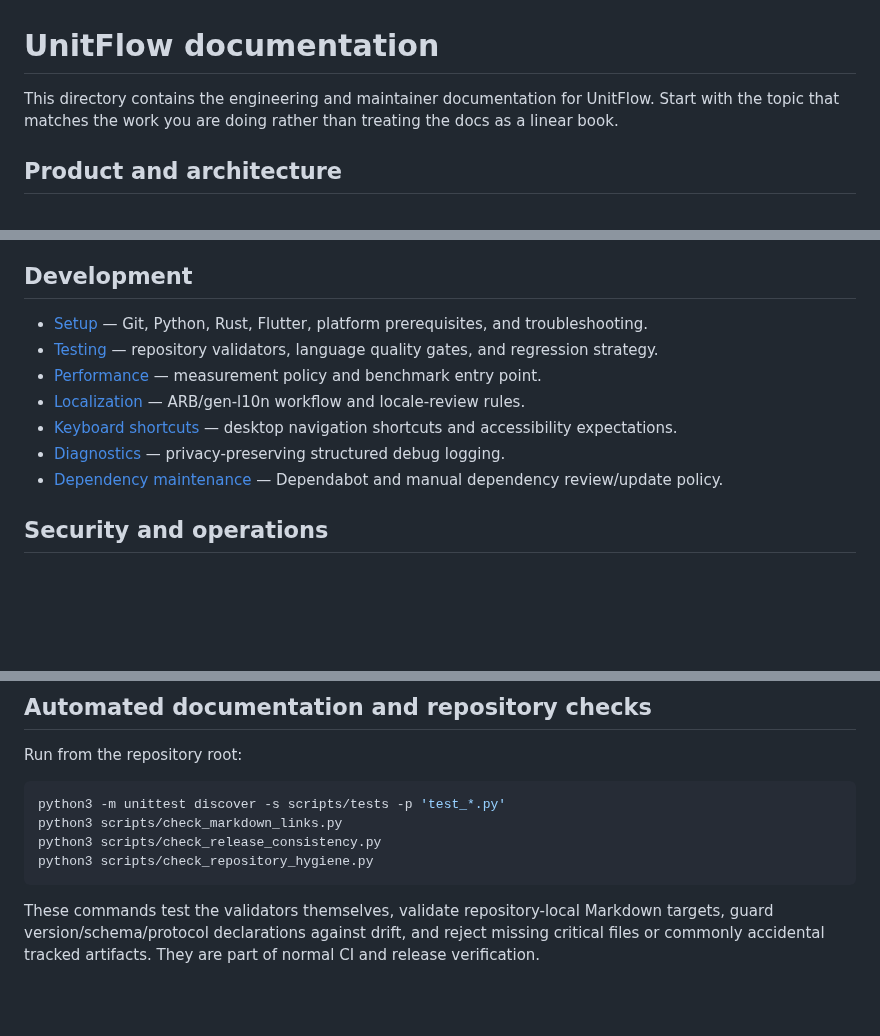
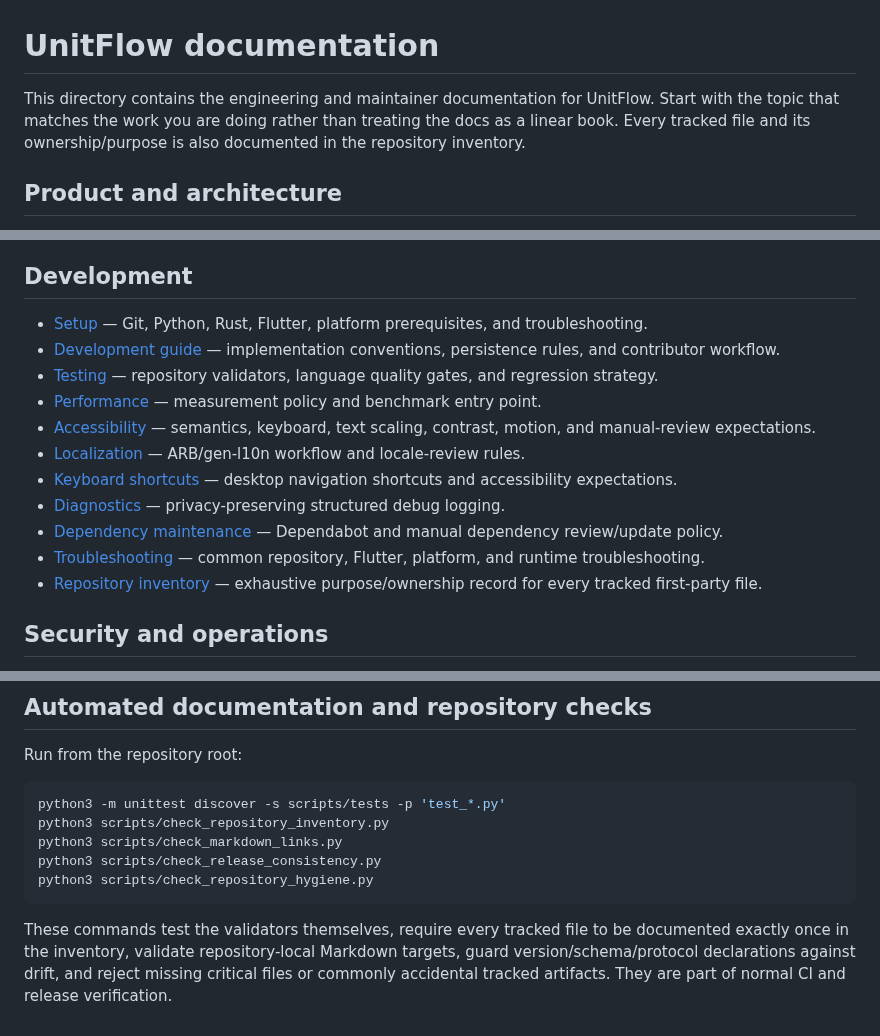
Before and after one commit to sanskarIN/unitflow, a Markdown page: docs/README.md, 3 parts joined by grey strips. Drawn GitHub-style; blank space fills up the shorter version.

Commit message:
docs: index every engineering documentation guide

````diff
--- a/docs/README.md
+++ b/docs/README.md
@@ -1,6 +1,6 @@
 # UnitFlow documentation
 
-This directory contains the engineering and maintainer documentation for UnitFlow. Start with the topic that matches the work you are doing rather than treating the docs as a linear book.
+This directory contains the engineering and maintainer documentation for UnitFlow. Start with the topic that matches the work you are doing rather than treating the docs as a linear book. Every tracked file and its ownership/purpose is also documented in the repository inventory.
 
 ## Product and architecture
 
@@ -16,12 +16,16 @@ This directory contains the engineering and maintainer documentation for UnitFlo
 ## Development
 
 - [Setup](setup.md) — Git, Python, Rust, Flutter, platform prerequisites, and troubleshooting.
+- [Development guide](development.md) — implementation conventions, persistence rules, and contributor workflow.
 - [Testing](testing.md) — repository validators, language quality gates, and regression strategy.
 - [Performance](performance.md) — measurement policy and benchmark entry point.
+- [Accessibility](accessibility.md) — semantics, keyboard, text scaling, contrast, motion, and manual-review expectations.
 - [Localization](localization.md) — ARB/gen-l10n workflow and locale-review rules.
 - [Keyboard shortcuts](keyboard-shortcuts.md) — desktop navigation shortcuts and accessibility expectations.
 - [Diagnostics](diagnostics.md) — privacy-preserving structured debug logging.
 - [Dependency maintenance](dependencies.md) — Dependabot and manual dependency review/update policy.
+- [Troubleshooting](troubleshooting.md) — common repository, Flutter, platform, and runtime troubleshooting.
+- [Repository inventory](repository-inventory.md) — exhaustive purpose/ownership record for every tracked first-party file.
 
 ## Security and operations
 
@@ -57,9 +61,10 @@ Run from the repository root:
 
 ```bash
 python3 -m unittest discover -s scripts/tests -p 'test_*.py'
+python3 scripts/check_repository_inventory.py
 python3 scripts/check_markdown_links.py
 python3 scripts/check_release_consistency.py
 python3 scripts/check_repository_hygiene.py
 ```
 
-These commands test the validators themselves, validate repository-local Markdown targets, guard version/schema/protocol declarations against drift, and reject missing critical files or commonly accidental tracked artifacts. They are part of normal CI and release verification.
+These commands test the validators themselves, require every tracked file to be documented exactly once in the inventory, validate repository-local Markdown targets, guard version/schema/protocol declarations against drift, and reject missing critical files or commonly accidental tracked artifacts. They are part of normal CI and release verification.
````
